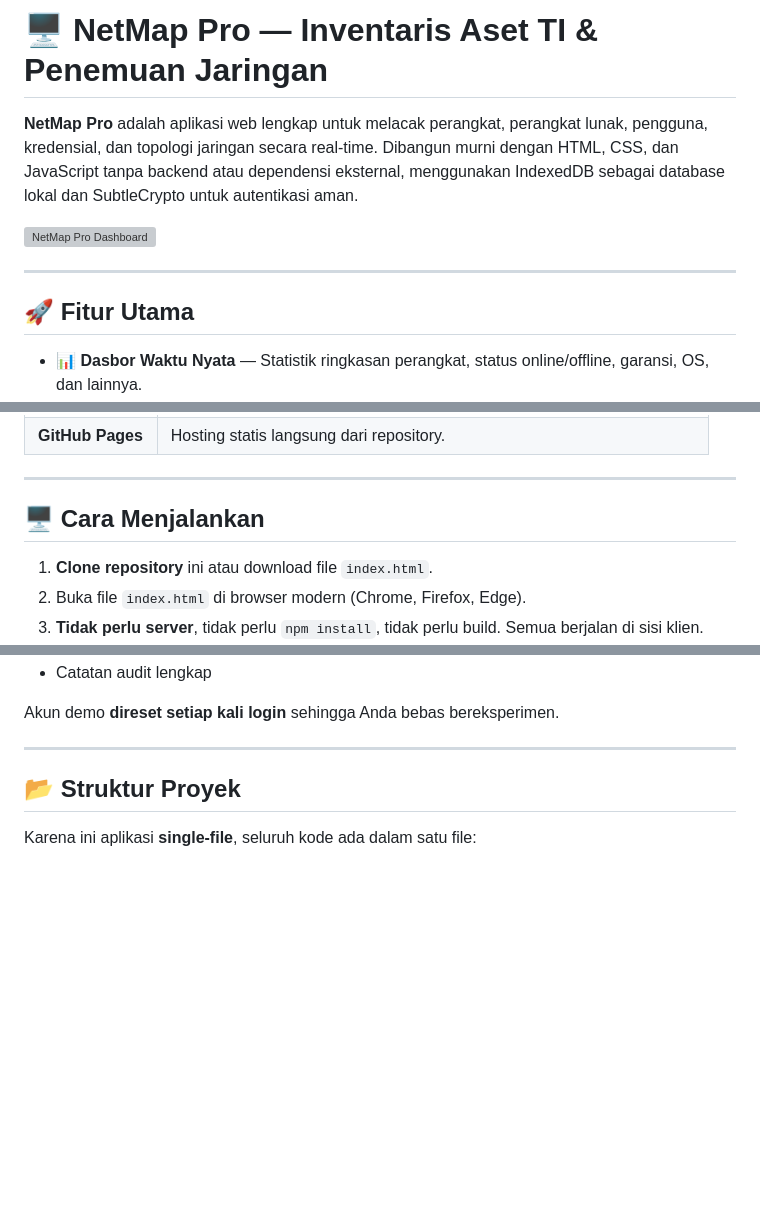
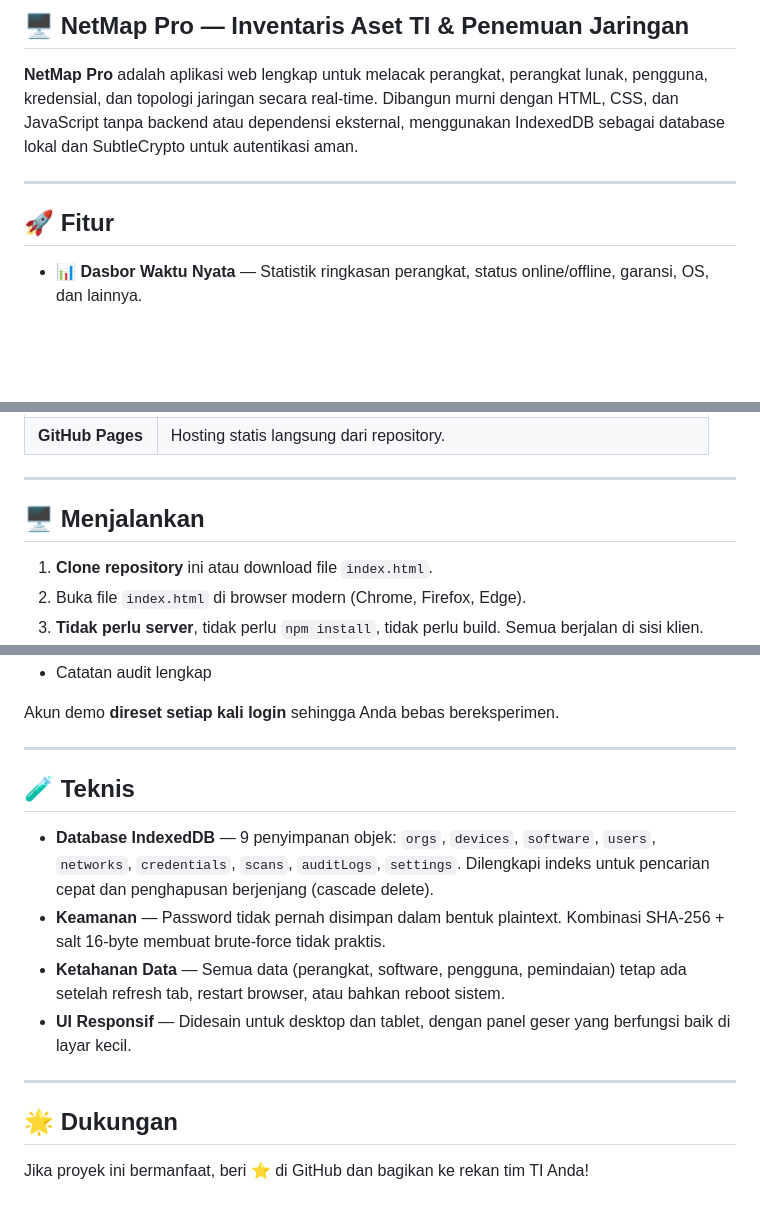
Before and after one commit to 123tool/NetMap-Pro, a Markdown page: README.md, 3 parts joined by grey strips. Drawn GitHub-style; blank space fills up the shorter version; grey boxes are pictures that could not be loaded.

```diff
--- a/README.md
+++ b/README.md
@@ -1,12 +1,10 @@
-# 🖥️ NetMap Pro — Inventaris Aset TI & Penemuan Jaringan
+## 🖥️ NetMap Pro — Inventaris Aset TI & Penemuan Jaringan
 
 **NetMap Pro** adalah aplikasi web lengkap untuk melacak perangkat, perangkat lunak, pengguna, kredensial, dan topologi jaringan secara real-time. Dibangun murni dengan HTML, CSS, dan JavaScript tanpa backend atau dependensi eksternal, menggunakan IndexedDB sebagai database lokal dan SubtleCrypto untuk autentikasi aman.
 
-![NetMap Pro Dashboard](https://via.placeholder.com/800x450/0b0f17/3b82f6?text=NetMap+Pro+Dashboard)
-
 ---
 
-## 🚀 Fitur Utama
+## 🚀 Fitur
 
 - 📊 **Dasbor Waktu Nyata** — Statistik ringkasan perangkat, status online/offline, garansi, OS, dan lainnya.
 - 🖥️ **Manajemen Perangkat** — Tabel yang dapat diurutkan, dicari, dan difilter. CRUD lengkap (tambah, edit, hapus).
@@ -35,7 +33,7 @@
 
 ---
 
-## 🖥️ Cara Menjalankan
+## 🖥️ Menjalankan
 
 1. **Clone repository** ini atau download file `index.html`.
 2. Buka file `index.html` di browser modern (Chrome, Firefox, Edge).
@@ -63,6 +61,15 @@ Akun demo **direset setiap kali login** sehingga Anda bebas bereksperimen.
 
 ---
 
-## 📂 Struktur Proyek
+## 🧪 Teknis
 
-Karena ini aplikasi **single-file**, seluruh kode ada dalam satu file:
+- **Database IndexedDB** — 9 penyimpanan objek: `orgs`, `devices`, `software`, `users`, `networks`, `credentials`, `scans`, `auditLogs`, `settings`. Dilengkapi indeks untuk pencarian cepat dan penghapusan berjenjang (cascade delete).
+- **Keamanan** — Password tidak pernah disimpan dalam bentuk plaintext. Kombinasi SHA-256 + salt 16-byte membuat brute-force tidak praktis.
+- **Ketahanan Data** — Semua data (perangkat, software, pengguna, pemindaian) tetap ada setelah refresh tab, restart browser, atau bahkan reboot sistem.
+- **UI Responsif** — Didesain untuk desktop dan tablet, dengan panel geser yang berfungsi baik di layar kecil.
+
+---
+
+## 🌟 Dukungan
+
+Jika proyek ini bermanfaat, beri ⭐ di GitHub dan bagikan ke rekan tim TI Anda!
```
